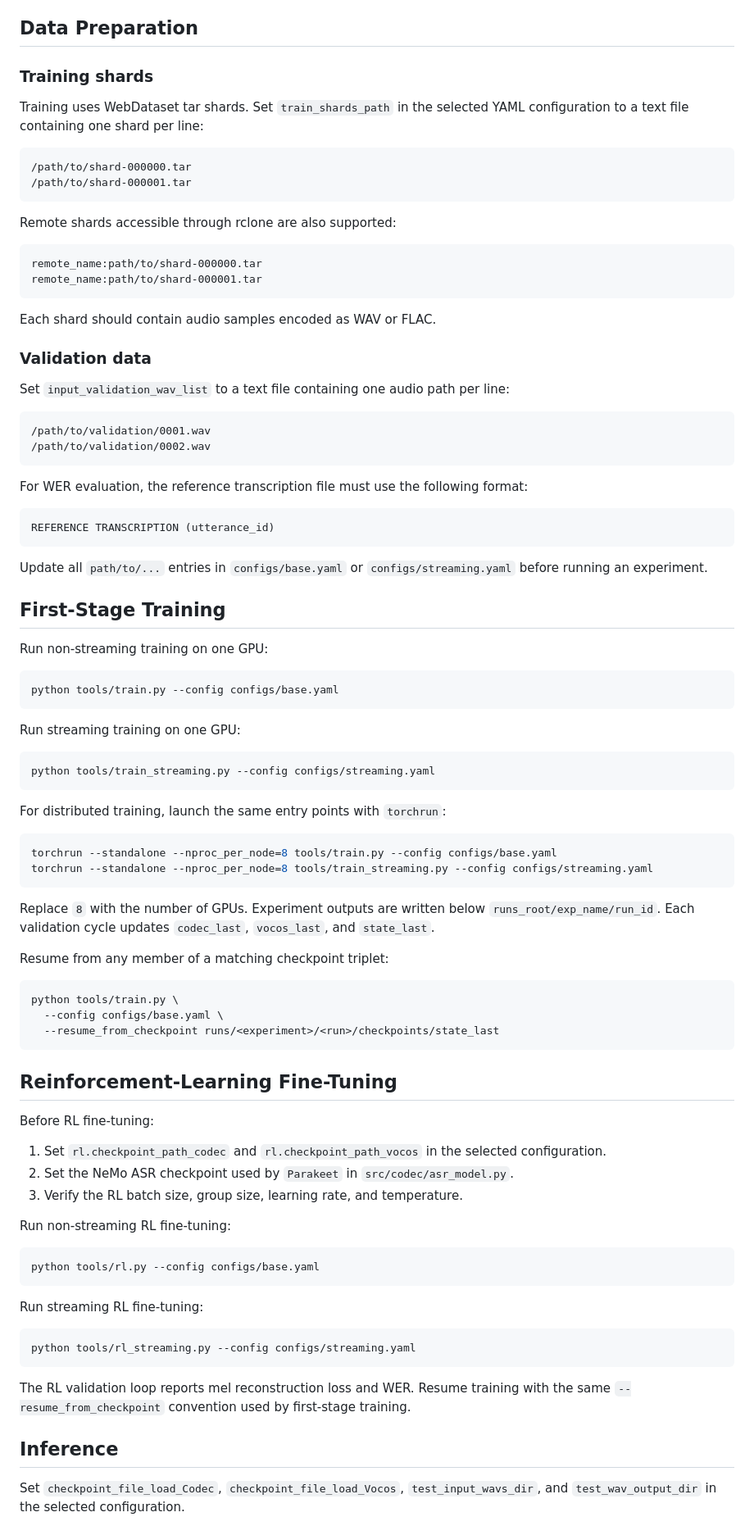
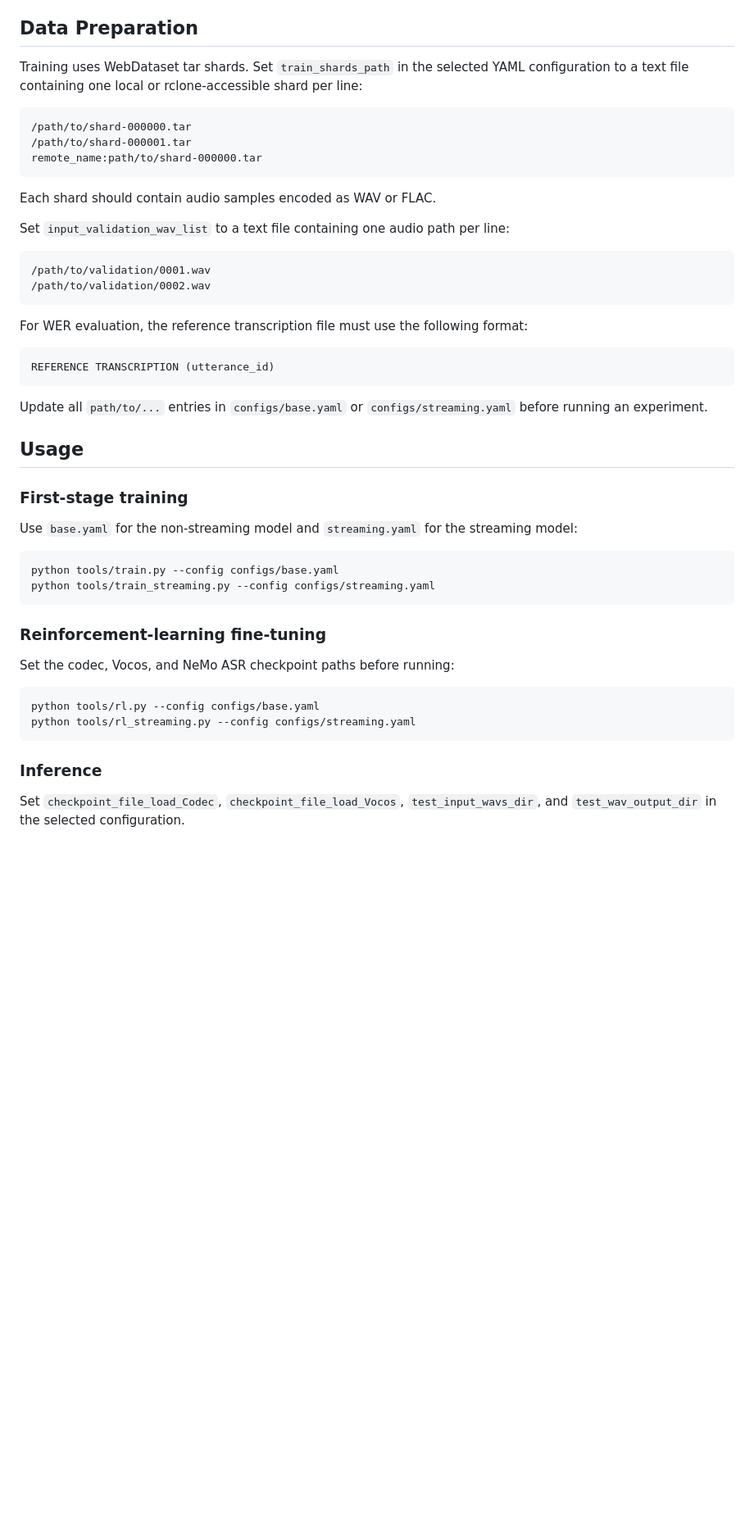
Before and after one commit to demo941/ClariCodec, a Markdown page: README.md, the part around one of its changes. Shown at 82% size. Rendered like a GitHub page; blank space fills up the shorter version.

Commit message:
Update and streamline README

````diff
--- a/README.md
+++ b/README.md
@@ -76,25 +48,15 @@ Install the PyTorch build appropriate for your CUDA driver if it differs from th
 
 ## Data Preparation
 
-### Training shards
-
-Training uses WebDataset tar shards. Set `train_shards_path` in the selected YAML configuration to a text file containing one shard per line:
+Training uses WebDataset tar shards. Set `train_shards_path` in the selected YAML configuration to a text file containing one local or rclone-accessible shard per line:
 
 ```text
 /path/to/shard-000000.tar
 /path/to/shard-000001.tar
-```
-
-Remote shards accessible through rclone are also supported:
-
-```text
 remote_name:path/to/shard-000000.tar
-remote_name:path/to/shard-000001.tar
 ```
 
 Each shard should contain audio samples encoded as WAV or FLAC.
-
-### Validation data
 
 Set `input_validation_wav_list` to a text file containing one audio path per line:
 
@@ -111,60 +73,27 @@ REFERENCE TRANSCRIPTION (utterance_id)
 
 Update all `path/to/...` entries in `configs/base.yaml` or `configs/streaming.yaml` before running an experiment.
 
-## First-Stage Training
+## Usage
 
-Run non-streaming training on one GPU:
+### First-stage training
+
+Use `base.yaml` for the non-streaming model and `streaming.yaml` for the streaming model:
 
 ```bash
 python tools/train.py --config configs/base.yaml
-```
-
-Run streaming training on one GPU:
-
-```bash
 python tools/train_streaming.py --config configs/streaming.yaml
 ```
 
-For distributed training, launch the same entry points with `torchrun`:
+### Reinforcement-learning fine-tuning
 
-```bash
-torchrun --standalone --nproc_per_node=8 tools/train.py --config configs/base.yaml
-torchrun --standalone --nproc_per_node=8 tools/train_streaming.py --config configs/streaming.yaml
-```
-
-Replace `8` with the number of GPUs. Experiment outputs are written below `runs_root/exp_name/run_id`. Each validation cycle updates `codec_last`, `vocos_last`, and `state_last`.
-
-Resume from any member of a matching checkpoint triplet:
-
-```bash
-python tools/train.py \
-  --config configs/base.yaml \
-  --resume_from_checkpoint runs/<experiment>/<run>/checkpoints/state_last
-```
-
-## Reinforcement-Learning Fine-Tuning
-
-Before RL fine-tuning:
-
-1. Set `rl.checkpoint_path_codec` and `rl.checkpoint_path_vocos` in the selected configuration.
-2. Set the NeMo ASR checkpoint used by `Parakeet` in `src/codec/asr_model.py`.
-3. Verify the RL batch size, group size, learning rate, and temperature.
-
-Run non-streaming RL fine-tuning:
+Set the codec, Vocos, and NeMo ASR checkpoint paths before running:
 
 ```bash
 python tools/rl.py --config configs/base.yaml
-```
-
-Run streaming RL fine-tuning:
-
-```bash
 python tools/rl_streaming.py --config configs/streaming.yaml
 ```
 
-The RL validation loop reports mel reconstruction loss and WER. Resume training with the same `--resume_from_checkpoint` convention used by first-stage training.
-
-## Inference
+### Inference
 
 Set `checkpoint_file_load_Codec`, `checkpoint_file_load_Vocos`, `test_input_wavs_dir`, and `test_wav_output_dir` in the selected configuration.
 
````
Also changed, not shown: other parts of README.md (+10 -54 lines).
